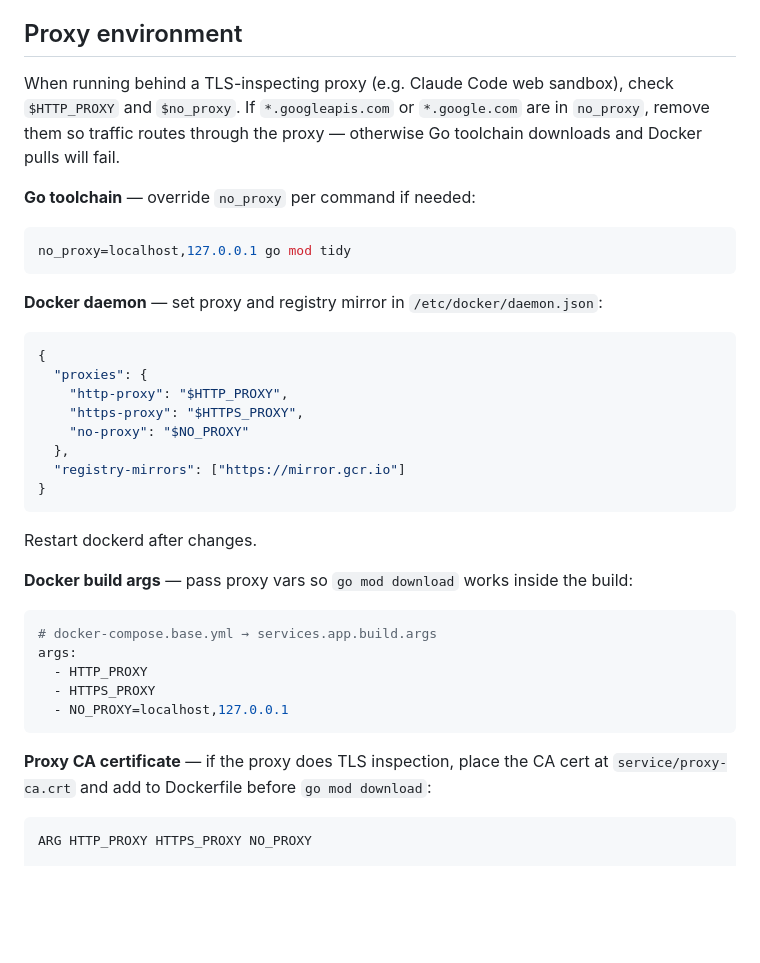
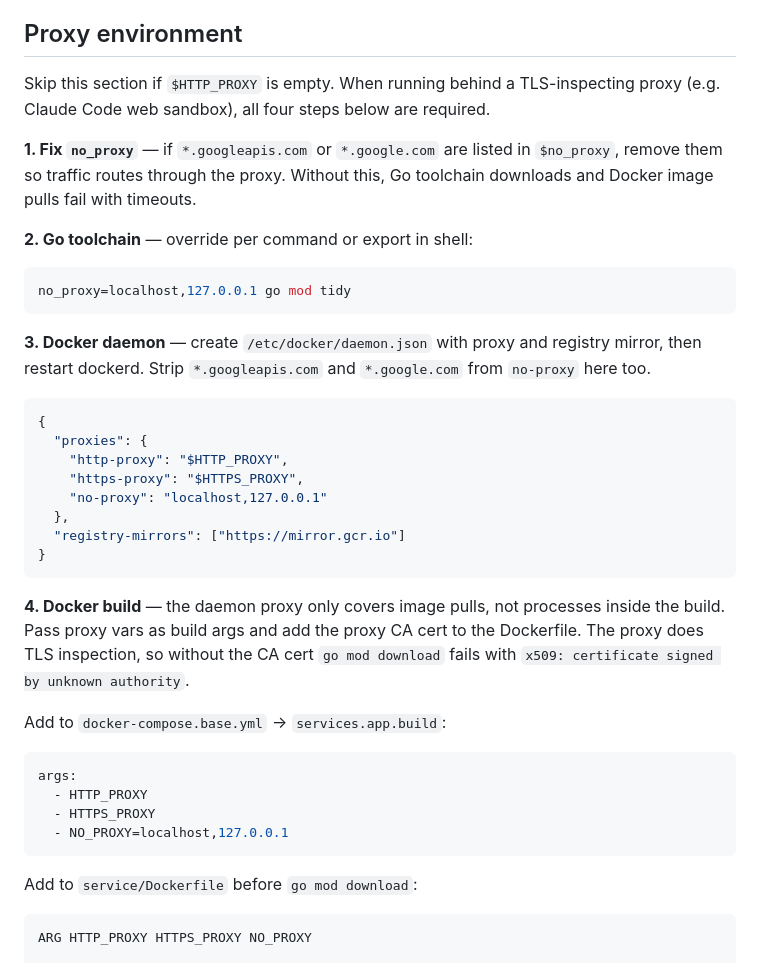
Before and after one commit to dengaleev/binoc, a Markdown page: CLAUDE.md, the part around the change. Rendered like a GitHub page; blank space fills up the shorter version.

Commit message:
Rewrite proxy instructions based on actual testing
Confirmed: all four steps are required — fixing no_proxy, Go toolchain
override, Docker daemon config (with stripped no_proxy), and build args
with CA cert (TLS inspection causes x509 errors without it).

https://claude.ai/code/session_01XjifHFVHHFG7UEN8P73gKe

````diff
--- a/CLAUDE.md
+++ b/CLAUDE.md
@@ -59,40 +59,41 @@ stacks/<name>/                 # each stack: docker-compose.yml + backend config
 
 ## Proxy environment
 
-When running behind a TLS-inspecting proxy (e.g. Claude Code web sandbox), check `$HTTP_PROXY` and `$no_proxy`. If `*.googleapis.com` or `*.google.com` are in `no_proxy`, remove them so traffic routes through the proxy — otherwise Go toolchain downloads and Docker pulls will fail.
+Skip this section if `$HTTP_PROXY` is empty. When running behind a TLS-inspecting proxy (e.g. Claude Code web sandbox), all four steps below are required.
 
-**Go toolchain** — override `no_proxy` per command if needed:
+**1. Fix `no_proxy`** — if `*.googleapis.com` or `*.google.com` are listed in `$no_proxy`, remove them so traffic routes through the proxy. Without this, Go toolchain downloads and Docker image pulls fail with timeouts.
+
+**2. Go toolchain** — override per command or export in shell:
 
 ```bash
 no_proxy=localhost,127.0.0.1 go mod tidy
 ```
 
-**Docker daemon** — set proxy and registry mirror in `/etc/docker/daemon.json`:
+**3. Docker daemon** — create `/etc/docker/daemon.json` with proxy and registry mirror, then restart dockerd. Strip `*.googleapis.com` and `*.google.com` from `no-proxy` here too.
 
 ```json
 {
   "proxies": {
     "http-proxy": "$HTTP_PROXY",
     "https-proxy": "$HTTPS_PROXY",
-    "no-proxy": "$NO_PROXY"
+    "no-proxy": "localhost,127.0.0.1"
   },
   "registry-mirrors": ["https://mirror.gcr.io"]
 }
 ```
 
-Restart dockerd after changes.
+**4. Docker build** — the daemon proxy only covers image pulls, not processes inside the build. Pass proxy vars as build args and add the proxy CA cert to the Dockerfile. The proxy does TLS inspection, so without the CA cert `go mod download` fails with `x509: certificate signed by unknown authority`.
 
-**Docker build args** — pass proxy vars so `go mod download` works inside the build:
+Add to `docker-compose.base.yml` → `services.app.build`:
 
 ```yaml
-# docker-compose.base.yml → services.app.build.args
 args:
   - HTTP_PROXY
   - HTTPS_PROXY
   - NO_PROXY=localhost,127.0.0.1
 ```
 
-**Proxy CA certificate** — if the proxy does TLS inspection, place the CA cert at `service/proxy-ca.crt` and add to Dockerfile before `go mod download`:
+Add to `service/Dockerfile` before `go mod download`:
 
 ```dockerfile
 ARG HTTP_PROXY HTTPS_PROXY NO_PROXY
````
